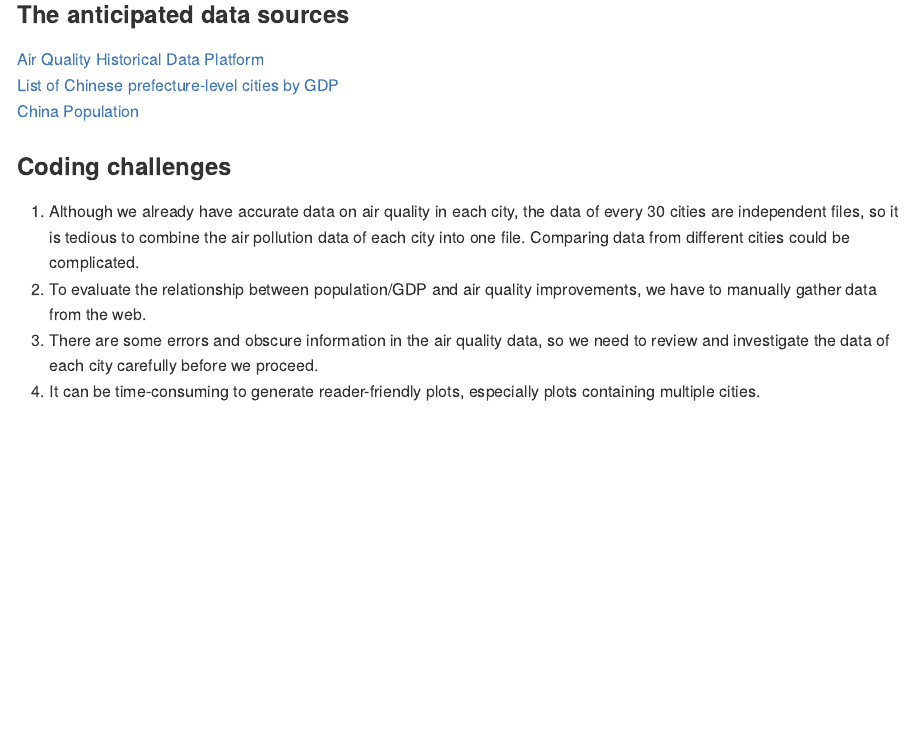
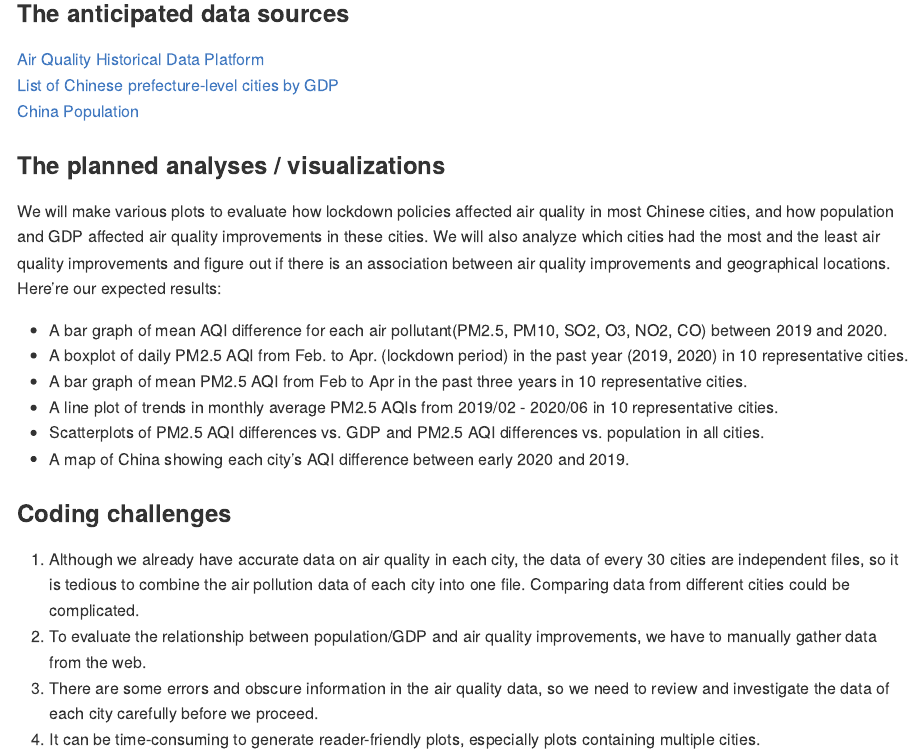
Before and after one commit to liny0907/p8105_final_project, an R Markdown document (project_proposal.Rmd): the page in a window 1100 px wide, from 920 px down before the commit and from 940 px down after it, so that both start at the same text. The pictures show the output file project_proposal.md that the author committed with the source, drawn offline in the style of GitHub.

Commit message:
add planed analysis

```diff
--- a/project_proposal.Rmd
+++ b/project_proposal.Rmd
@@ -26,16 +26,18 @@ We will also build interactive graphs showing how the population and GDP of citi
 [List of Chinese prefecture-level cities by GDP](https://en.wikipedia.org/wiki/List_of_Chinese_prefecture-level_cities_by_GDP)
 [China Population](https://populationstat.com/china/)
 
+### The planned analyses / visualizations
+We will make various plots to evaluate how lockdown policies affected air quality in most Chinese cities, and how population and GDP affected air quality improvements in these cities. We will also analyze which cities had the most and the least air quality improvements and figure out if there is an association between air quality improvements and geographical locations. Here’re our expected results:
+
+* A bar graph of mean AQI difference for each air pollutant(PM2.5, PM10, SO2, O3, NO2, CO) between 2019 and 2020.
+* A boxplot of daily PM2.5 AQI from Feb. to Apr. (lockdown period) in the past year (2019, 2020) in 10 representative cities.
+* A bar graph of mean PM2.5 AQI from Feb to Apr in the past three years in 10 representative cities.
+* A line plot of trends in monthly average PM2.5 AQIs from 2019/02 - 2020/06 in 10 representative cities.
+* Scatterplots of PM2.5 AQI differences vs. GDP and PM2.5 AQI differences vs. population in all cities.
+* A map of China showing each city’s AQI difference between early 2020 and 2019.
+
 ### Coding challenges
 1. Although we already have accurate data on air quality in each city, the data of every 30 cities are independent files, so it is tedious to combine the air pollution data of each city into one file. Comparing data from different cities could be complicated.
 2. To evaluate the relationship between population/GDP and air quality improvements, we have to manually gather data from the web.
 3. There are some errors and obscure information in the air quality data, so we need to review and investigate the data of each city carefully before we proceed.
 4. It can be time-consuming to generate reader-friendly plots, especially plots containing multiple cities.
-
-# The planned analyses / visualizations
-A bar graph of mean AQI difference for each air pollutant(PM2.5, PM10, SO2, O3, NO2, CO) between 2019 and 2020.
-A boxplot of daily PM2.5 AQI from Feb. to Apr. (lockdown period) in the past year (2019, 2020) in 10 representative cities.
-A bar graph of mean PM2.5 AQI from Feb to Apr in the past three years in 10 representative cities.
-A line plot of trends in monthly average PM2.5 AQIs from 2019/02 - 2020/06 in 10 representative cities.
-Scatterplots of PM2.5 AQI differences vs. GDP and PM2.5 AQI differences vs. population in all cities.
-A map of China showing each city’s AQI difference between early 2020 and 2019.
```
Also changed, not shown: project_proposal.md.
